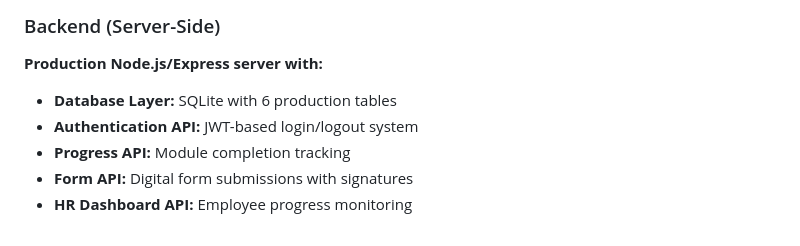
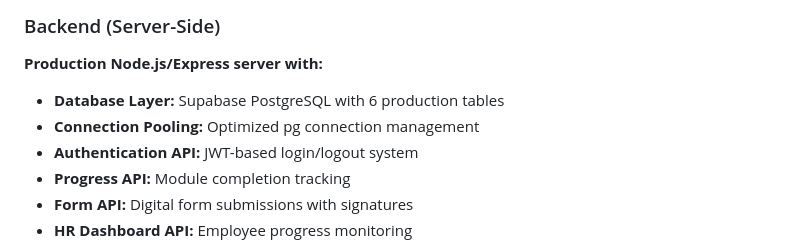
Before and after one commit to Steel-tech/Steel-Onboarding-App, a Markdown page: README.md, the part around the change. GitHub-like rendering.

Commit message:
docs: update README update documentation  (modified 1 files)
🤖 Auto-committed by Claude Code
Files changed: 1
Generated: 2025-09-12 11:23:12

```diff
--- a/README.md
+++ b/README.md
@@ -71,7 +71,8 @@ A comprehensive, enterprise-grade **full-stack web application** specifically de
 ### Backend (Server-Side)
 
 **Production Node.js/Express server with:**
-- **Database Layer:** SQLite with 6 production tables
+- **Database Layer:** Supabase PostgreSQL with 6 production tables
+- **Connection Pooling:** Optimized pg connection management
 - **Authentication API:** JWT-based login/logout system
 - **Progress API:** Module completion tracking
 - **Form API:** Digital form submissions with signatures
```
